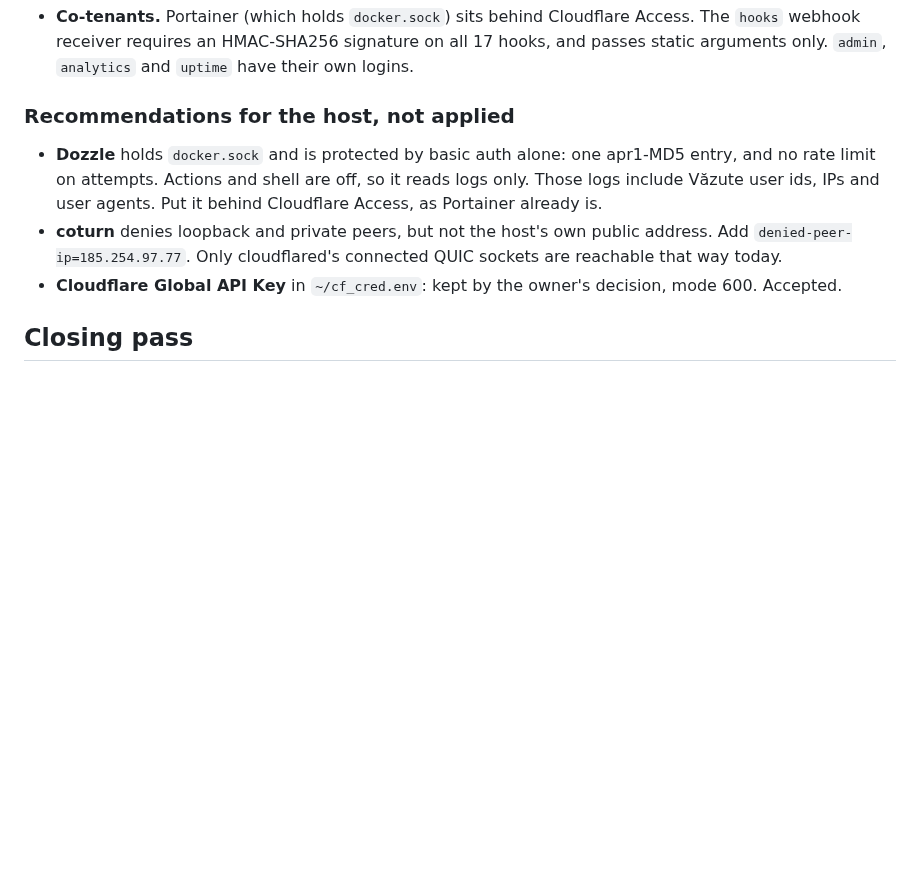
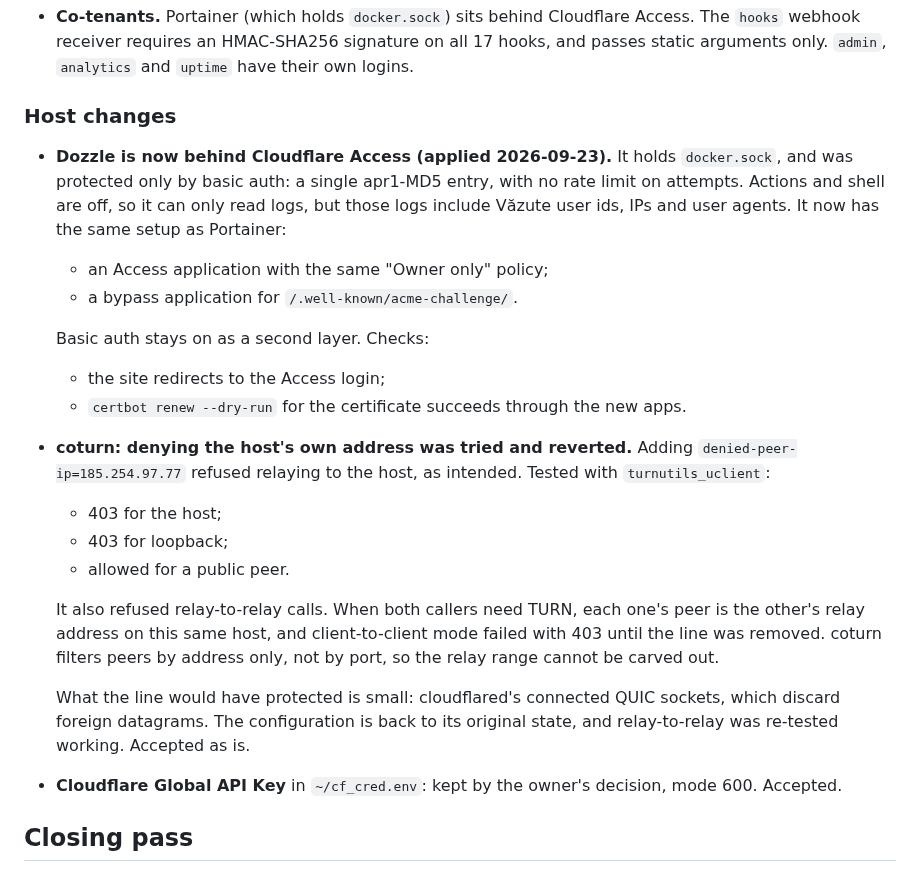
Before and after one commit to Alexandru2984/cineTrack, a Markdown page: docs/security-audit-2026-09-23.md, the part around the change. GitHub-like rendering; blank space fills up the shorter version.

Commit message:
Record the Dozzle Access change and why coturn stays as it was (#258)
Co-authored-by: Dragne Alexandru Mihai <micu@v1786645759.v-server.me>

```diff
--- a/docs/security-audit-2026-09-23.md
+++ b/docs/security-audit-2026-09-23.md
@@ -293,15 +293,34 @@ header never reaches the message. Unit test in `services/email.rs`.
   17 hooks, and passes static arguments only. `admin`, `analytics` and `uptime`
   have their own logins.
 
-### Recommendations for the host, not applied
+### Host changes
 
-- **Dozzle** holds `docker.sock` and is protected by basic auth alone: one
-  apr1-MD5 entry, and no rate limit on attempts. Actions and shell are off, so
-  it reads logs only. Those logs include Văzute user ids, IPs and user agents.
-  Put it behind Cloudflare Access, as Portainer already is.
-- **coturn** denies loopback and private peers, but not the host's own public
-  address. Add `denied-peer-ip=185.254.97.77`. Only cloudflared's connected
-  QUIC sockets are reachable that way today.
+- **Dozzle is now behind Cloudflare Access (applied 2026-09-23).** It holds
+  `docker.sock`, and was protected only by basic auth: a single apr1-MD5
+  entry, with no rate limit on attempts. Actions and shell are off, so it can
+  only read logs, but those logs include Văzute user ids, IPs and user agents.
+  It now has the same setup as Portainer:
+  - an Access application with the same "Owner only" policy;
+  - a bypass application for `/.well-known/acme-challenge/`.
+
+  Basic auth stays on as a second layer. Checks:
+  - the site redirects to the Access login;
+  - `certbot renew --dry-run` for the certificate succeeds through the new apps.
+- **coturn: denying the host's own address was tried and reverted.** Adding
+  `denied-peer-ip=185.254.97.77` refused relaying to the host, as intended.
+  Tested with `turnutils_uclient`:
+  - 403 for the host;
+  - 403 for loopback;
+  - allowed for a public peer.
+
+  It also refused relay-to-relay calls. When both callers need TURN, each one's
+  peer is the other's relay address on this same host, and client-to-client
+  mode failed with 403 until the line was removed. coturn filters peers by
+  address only, not by port, so the relay range cannot be carved out.
+
+  What the line would have protected is small: cloudflared's connected QUIC
+  sockets, which discard foreign datagrams. The configuration is back to its
+  original state, and relay-to-relay was re-tested working. Accepted as is.
 - **Cloudflare Global API Key** in `~/cf_cred.env`: kept by the owner's
   decision, mode 600. Accepted.
 
```
